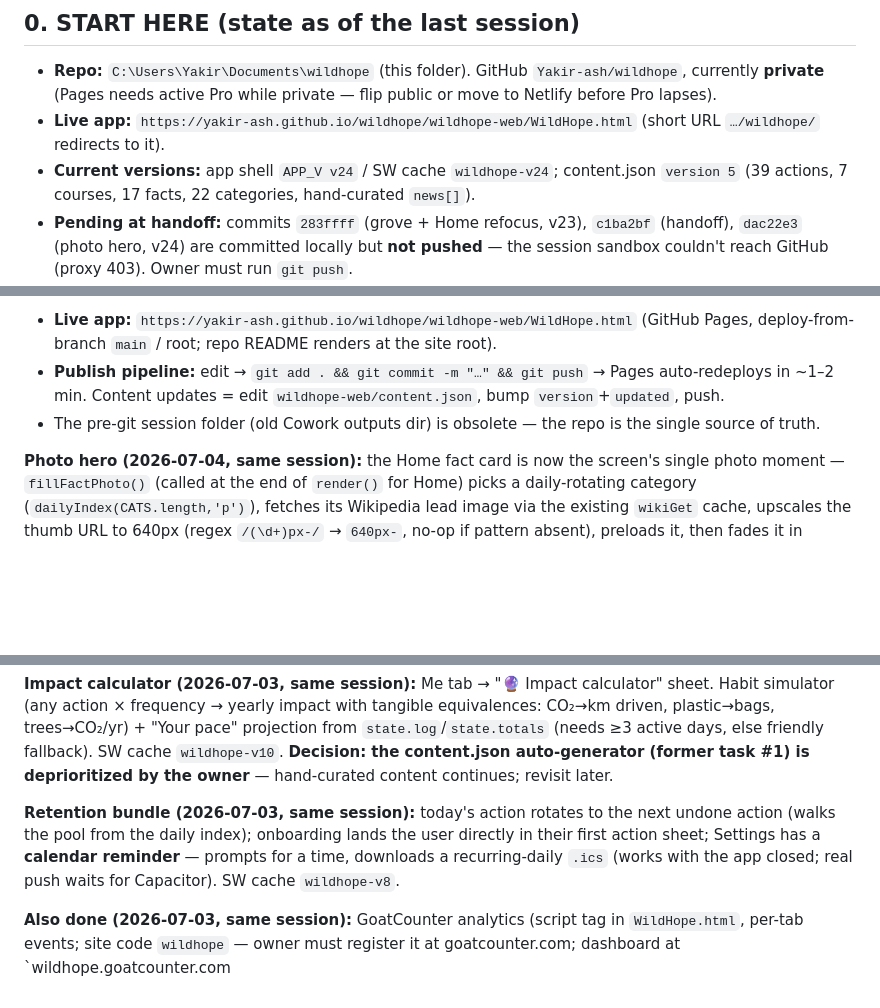
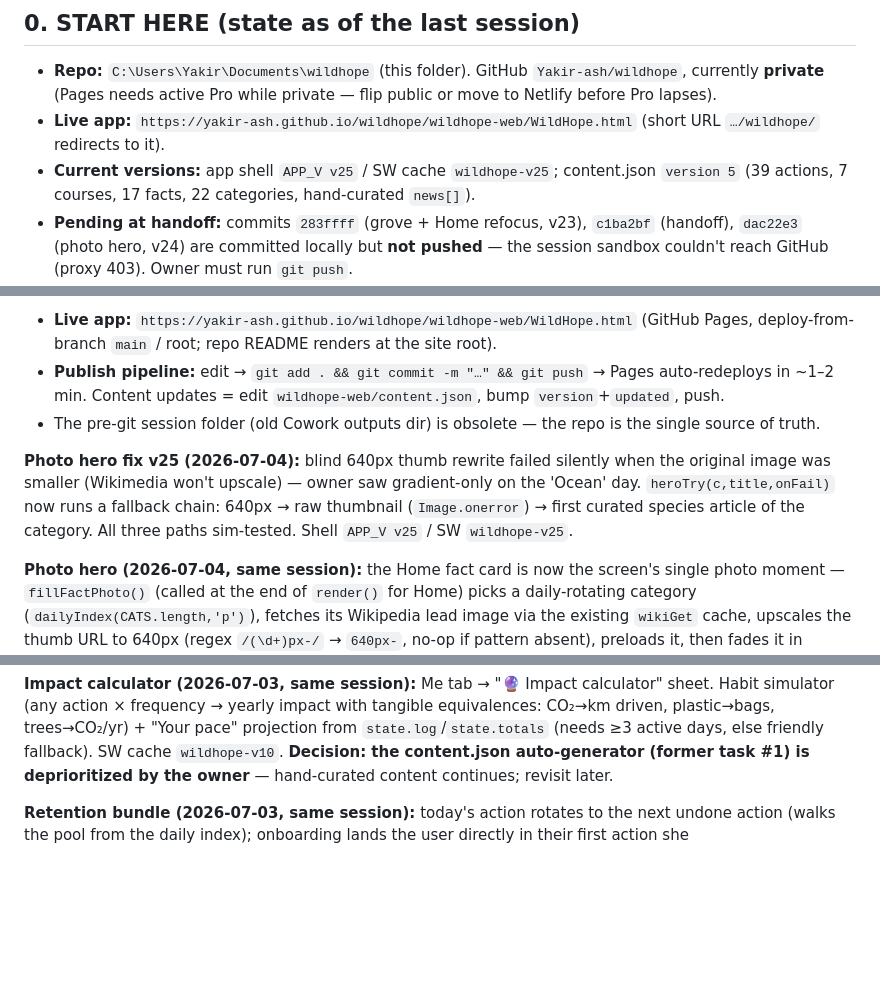
Before and after one commit to Yakir-ash/hopeling, a Markdown page: wildhope/HANDOFF.md, 3 parts joined by grey strips. Rendered like a GitHub page; blank space fills up the shorter version.

Commit message:
Handoff: v25 photo fallback fix

```diff
--- a/wildhope/HANDOFF.md
+++ b/wildhope/HANDOFF.md
@@ -5,7 +5,7 @@ _Last updated: 2026-07-04._
 ## 0. START HERE (state as of the last session)
 - **Repo:** `C:\Users\Yakir\Documents\wildhope` (this folder). GitHub `Yakir-ash/wildhope`, currently **private** (Pages needs active Pro while private — flip public or move to Netlify before Pro lapses).
 - **Live app:** `https://yakir-ash.github.io/wildhope/wildhope-web/WildHope.html` (short URL `…/wildhope/` redirects to it).
-- **Current versions:** app shell `APP_V v24` / SW cache `wildhope-v24`; content.json `version 5` (39 actions, 7 courses, 17 facts, 22 categories, hand-curated `news[]`).
+- **Current versions:** app shell `APP_V v25` / SW cache `wildhope-v25`; content.json `version 5` (39 actions, 7 courses, 17 facts, 22 categories, hand-curated `news[]`).
 - **Pending at handoff:** commits `283ffff` (grove + Home refocus, v23), `c1ba2bf` (handoff), `dac22e3` (photo hero, v24) are committed locally but **not pushed** — the session sandbox couldn't reach GitHub (proxy 403). Owner must run `git push`.
 - **Publish:** `git add . && git commit -m "…" && git push` → GitHub Pages auto-deploys (~1–2 min, occasionally flaky — re-run the Action). Phone updates on 2nd launch after deploy; check the version in the **Me** tab footer.
 - **Pending push at handoff time:** README.md + this HANDOFF.md have uncommitted edits — commit them.
@@ -84,6 +84,8 @@ Location: `wildhope-web/`. Files:
 - **Publish pipeline:** edit → `git add . && git commit -m "…" && git push` → Pages auto-redeploys in ~1–2 min. Content updates = edit `wildhope-web/content.json`, bump `version`+`updated`, push.
 - The pre-git session folder (old Cowork outputs dir) is obsolete — the repo is the single source of truth.
 
+**Photo hero fix v25 (2026-07-04):** blind 640px thumb rewrite failed silently when the original image was smaller (Wikimedia won't upscale) — owner saw gradient-only on the 'Ocean' day. `heroTry(c,title,onFail)` now runs a fallback chain: 640px → raw thumbnail (`Image.onerror`) → first curated species article of the category. All three paths sim-tested. Shell `APP_V v25` / SW `wildhope-v25`.
+
 **Photo hero (2026-07-04, same session):** the Home fact card is now the screen's single photo moment — `fillFactPhoto()` (called at the end of `render()` for Home) picks a daily-rotating category (`dailyIndex(CATS.length,'p')`), fetches its Wikipedia lead image via the existing `wikiGet` cache, upscales the thumb URL to 640px (regex `/(\d+)px-/` → `640px-`, no-op if pattern absent), preloads it, then fades it in behind a dark scrim (`.hero/.heroimg/.heroscrim/.herobody/.herocap` CSS). Caption chip = emoji + article title, taps into the category. Offline/first-run = the old green gradient, no layout shift (min-height 150px). Design rule going forward: **max one photo per screen**; grove stays emoji. SW `wildhope-v24`.
 
 **Grove companion + focused Home (2026-07-04):** "Your Grove" — a living companion card at the top of Home. Grows with the *current* streak through 8 stages (🌰 seed → 🌲 ancient grove, emoji scales with stage, gentle CSS sway, ✨ when today's action is done). **Friends** (🐦🐝🦋🐿️🦔🦊🦉🦌) arrive at streak milestones 7/14/21/30/45/60/90/120 and are keyed to *best-ever* streak — a broken streak makes the tree "rest" (never die) but friends stay: hope > fear. Friend arrivals announced once in the action toast (persisted in `milestones` as `friend<N>`). Tap grove → sheet with stages, friends grid, next-milestone countdown (`groveNextText()`, friend wins ties). Home reordered to a core loop: repair banner → grove → fact → action → challenge (full-width); install/recap/backup banners + missions/news/spotlight/attention moved below; duplicate streak mini-card removed. Owner explicitly deferred the integrity tweaks (day-based badges, diminishing XP) — single-player, not worth it now. SW `wildhope-v23`. **Sandbox gotchas hit this session:** (a) large-file mount sync stalled (WildHope.html stuck truncated at old byte-length on Linux side; fixed by splicing mount content + HEAD tail and copying back); (b) mount forbids `unlink` — stale `.git/index.lock` blocks git ops, but `mv` (rename) works: `mv .git/index.lock .git/lockjunk` before each add/commit; leftover `lockjunk*`/`index.lock.old` files in `.git/` are harmless; (c) `git push` blocked by proxy → owner pushes from Windows.
@@ -102,6 +104,4 @@ Location: `wildhope-web/`. Files:
 
 **Impact calculator (2026-07-03, same session):** Me tab → "🔮 Impact calculator" sheet. Habit simulator (any action × frequency → yearly impact with tangible equivalences: CO₂→km driven, plastic→bags, trees→CO₂/yr) + "Your pace" projection from `state.log`/`state.totals` (needs ≥3 active days, else friendly fallback). SW cache `wildhope-v10`. **Decision: the content.json auto-generator (former task #1) is deprioritized by the owner** — hand-curated content continues; revisit later.
 
-**Retention bundle (2026-07-03, same session):** today's action rotates to the next undone action (walks the pool from the daily index); onboarding lands the user directly in their first action sheet; Settings has a **calendar reminder** — prompts for a time, downloads a recurring-daily `.ics` (works with the app closed; real push waits for Capacitor). SW cache `wildhope-v8`.
-
-**Also done (2026-07-03, same session):** GoatCounter analytics (script tag in `WildHope.html`, per-tab events; site code `wildhope` — owner must register it at goatcounter.com; dashboard at `wildhope.goatcounter.com
+**Retention bundle (2026-07-03, same session):** today's action rotates to the next undone action (walks the pool from the daily index); onboarding lands the user directly in their first action she
```
